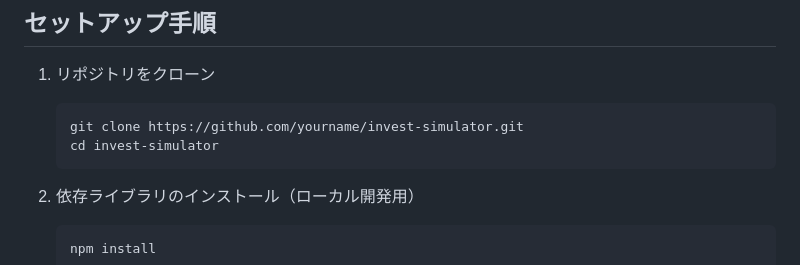
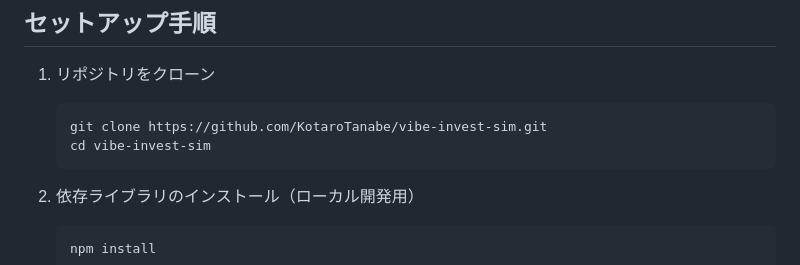
Before and after one commit to KotaroTanabe/vibe-invest-sim, a Markdown page: README.md, the part around the change. GitHub-like rendering.

Commit message:
docs: update repo URL

````diff
--- a/README.md
+++ b/README.md
@@ -47,8 +47,8 @@
 1. リポジトリをクローン
 
    ```bash
-   git clone https://github.com/yourname/invest-simulator.git
-   cd invest-simulator
+   git clone https://github.com/KotaroTanabe/vibe-invest-sim.git
+   cd vibe-invest-sim
    ```
 2. 依存ライブラリのインストール（ローカル開発用）
 
````
